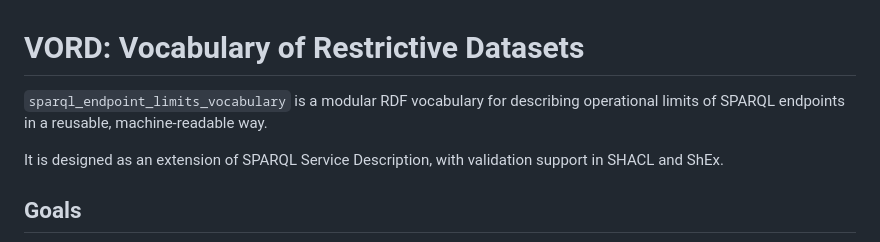
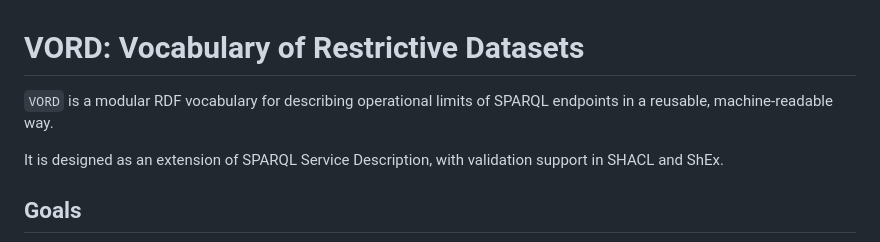
Before and after one commit to ecrum19/vord, a Markdown page: README.md, the part around the change. Rendered like a GitHub page.

Commit message:
Correct the acronym reference in README

```diff
--- a/README.md
+++ b/README.md
@@ -1,6 +1,6 @@
 # VORD: Vocabulary of Restrictive Datasets
 
-`sparql_endpoint_limits_vocabulary` is a modular RDF vocabulary for describing operational limits of SPARQL endpoints in a reusable, machine-readable way.
+`VORD` is a modular RDF vocabulary for describing operational limits of SPARQL endpoints in a reusable, machine-readable way.
 
 It is designed as an extension of SPARQL Service Description, with validation support in SHACL and ShEx.
 
```
